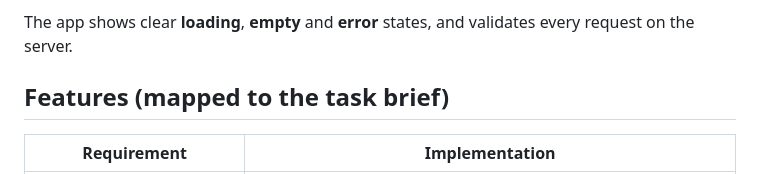
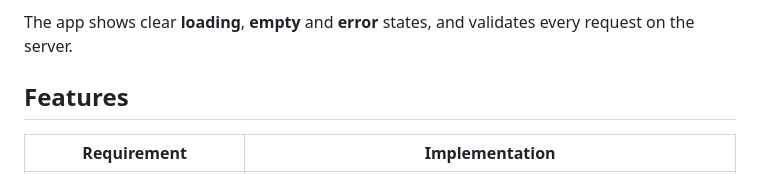
Before and after one commit to shreyashnidhan/Tripwise, a Markdown page: README.md, the part around the change. Rendered like a GitHub page.

Commit message:
Update features section in README

```diff
--- a/README.md
+++ b/README.md
@@ -25,7 +25,7 @@ Planning a trip usually means searching several websites. TripWise brings it int
 
 The app shows clear **loading**, **empty** and **error** states, and validates every request on the server.
 
-## Features (mapped to the task brief)
+## Features
 
 | Requirement | Implementation |
 |---|---|
```
